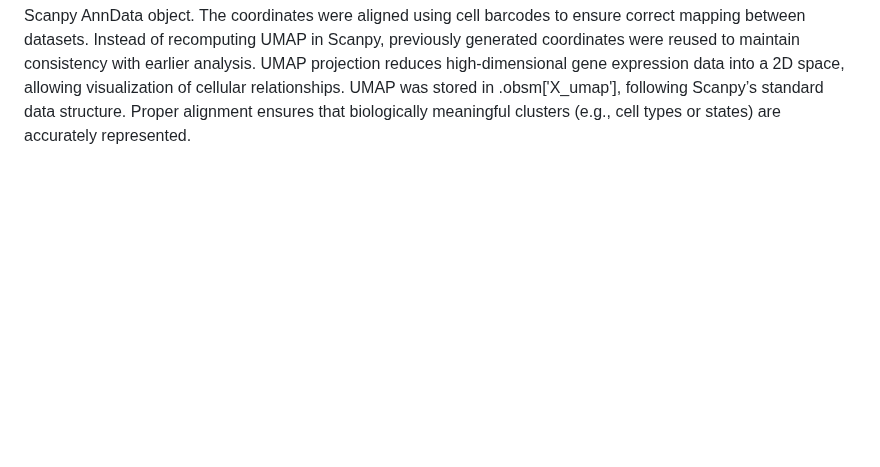
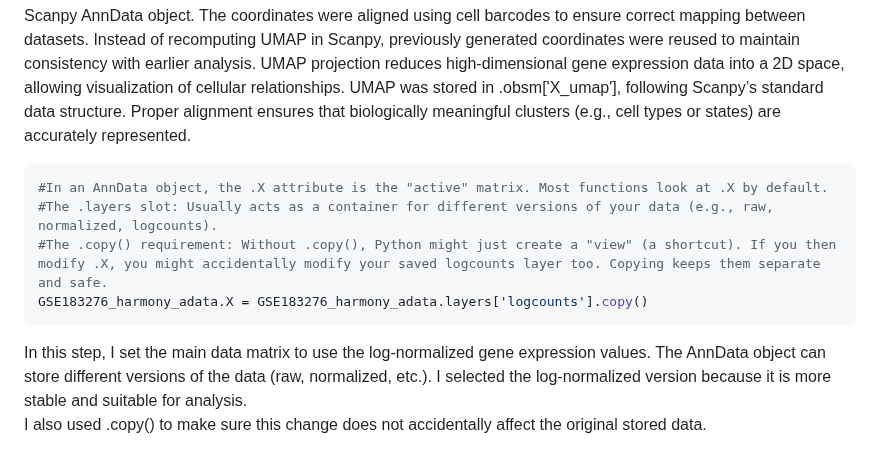
Before and after one commit to Bidya122/scRNA-seq-Analysis, a Markdown page: README.md, the part around the change. Drawn GitHub-style; blank space fills up the shorter version.

Commit message:
Enhance README with AnnData object details
Added explanation of AnnData object attributes and usage.

````diff
--- a/README.md
+++ b/README.md
@@ -1285,3 +1285,12 @@ Each point corresponds to a single cell profiled using single-cell RNA sequencin
 
 Well-separated clusters indicate strong transcriptional differences, while closely positioned clusters may represent related cell types or transitional states.
 UMAP coordinates generated in Seurat (R) were imported and added to the Scanpy AnnData object. The coordinates were aligned using cell barcodes to ensure correct mapping between datasets. Instead of recomputing UMAP in Scanpy, previously generated coordinates were reused to maintain consistency with earlier analysis. UMAP projection reduces high-dimensional gene expression data into a 2D space, allowing visualization of cellular relationships. UMAP was stored in .obsm['X_umap'], following Scanpy’s standard data structure. Proper alignment ensures that  biologically meaningful clusters (e.g., cell types or states) are accurately represented.
+
+```bash
+#In an AnnData object, the .X attribute is the "active" matrix. Most functions look at .X by default.
+#The .layers slot: Usually acts as a container for different versions of your data (e.g., raw, normalized, logcounts).
+#The .copy() requirement: Without .copy(), Python might just create a "view" (a shortcut). If you then modify .X, you might accidentally modify your saved logcounts layer too. Copying keeps them separate and safe.
+GSE183276_harmony_adata.X = GSE183276_harmony_adata.layers['logcounts'].copy()
+```
+In this step, I set the main data matrix to use the log-normalized gene expression values. The AnnData object can store different versions of the data (raw, normalized, etc.). I selected the log-normalized version because it is more stable and suitable for analysis.
+I also used .copy() to make sure this change does not accidentally affect the original stored data.
````
